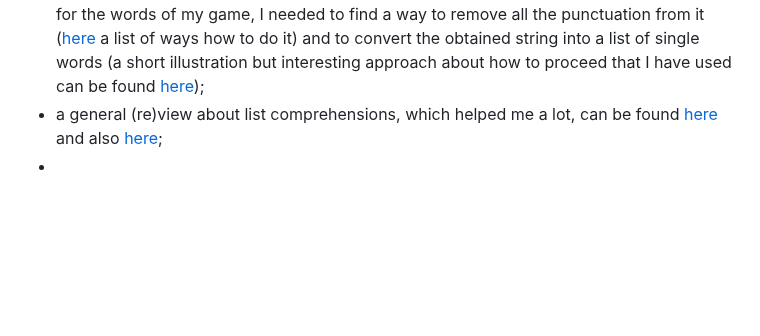
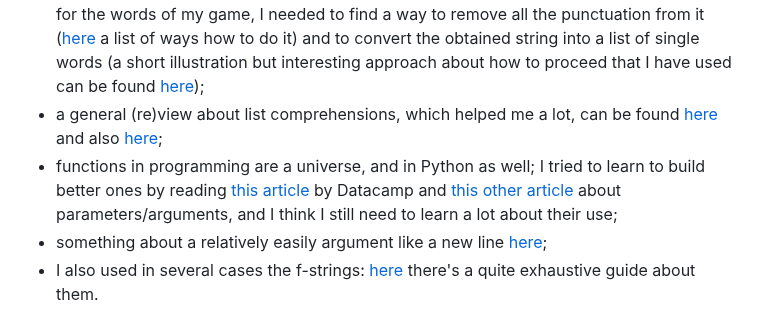
Before and after one commit to Gianlooca/the_hangedman, a Markdown page: README.md, the part around the change. GitHub-like rendering; blank space fills up the shorter version.

Commit message:
Add more content to Code chapter in README

```diff
--- a/README.md
+++ b/README.md
@@ -294,4 +294,6 @@ As usual, as a guide to write a complete and detailed README.md, I stick always
 - I don't even know how many tutorials about how to approach to program a hangman game I have seen; I will mention here the main ones, hoping to not forget any. [This one by Kylie Ying from freeCodeCamp](https://www.youtube.com/watch?v=cJJTnI22IF8) for sure; [this other video as well](https://youtu.be/lJ7RhvNvsnc?si=Vq9scfZM6TfeAcaa) helped a lot; I may add [this other tutorial](https://youtu.be/wmSysRui0cI?si=FIbG9KU3Z8v1ZyTb) and, in particular, the work made by this girl in three videos([here](https://youtu.be/dIFRJe2uHB4?si=gbS00daFuJpwlyUQ) we have the first, [here the second part](https://youtu.be/earqUEBeudg?si=ZHdubh_2L59kdctw), to help also to see the algorithm logic, and [here](https://youtu.be/tMJbCWHAWQ4?si=Pqet55GALcv8CciI) the third part);
 - since I decided to take a passage from a book (["Hunger"](https://www.gutenberg.org/cache/epub/8387/pg8387-images.html), by Knut Hamsun) as the source for the words of my game, I needed to find a way to remove all the punctuation from it ([here](https://blog.enterprisedna.co/python-remove-punctuation-from-string/) a list of ways how to do it) and to convert the obtained string into a list of single words (a short illustration but interesting approach about how to proceed that I have used can be found [here](https://www.youtube.com/shorts/H2IDs_c_AG8));
 - a general (re)view about list comprehensions, which helped me a lot, can be found [here](https://www.geeksforgeeks.org/python-list-comprehension/) and also [here](https://realpython.com/list-comprehension-python/);
--
+- functions in programming are a universe, and in Python as well; I tried to learn to build better ones by reading [this article](https://www.datacamp.com/tutorial/functions-python-tutorial) by Datacamp and [this other article](https://builtin.com/software-engineering-perspectives/arguments-in-python) about parameters/arguments, and I think I still need to learn a lot about their use;
+- something about a relatively easily argument like a new line [here](https://www.freecodecamp.org/news/python-new-line-and-how-to-python-print-without-a-newline/);
+- I also used in several cases the f-strings: [here](https://realpython.com/python-f-strings/) there's a quite exhaustive guide about them.
```
